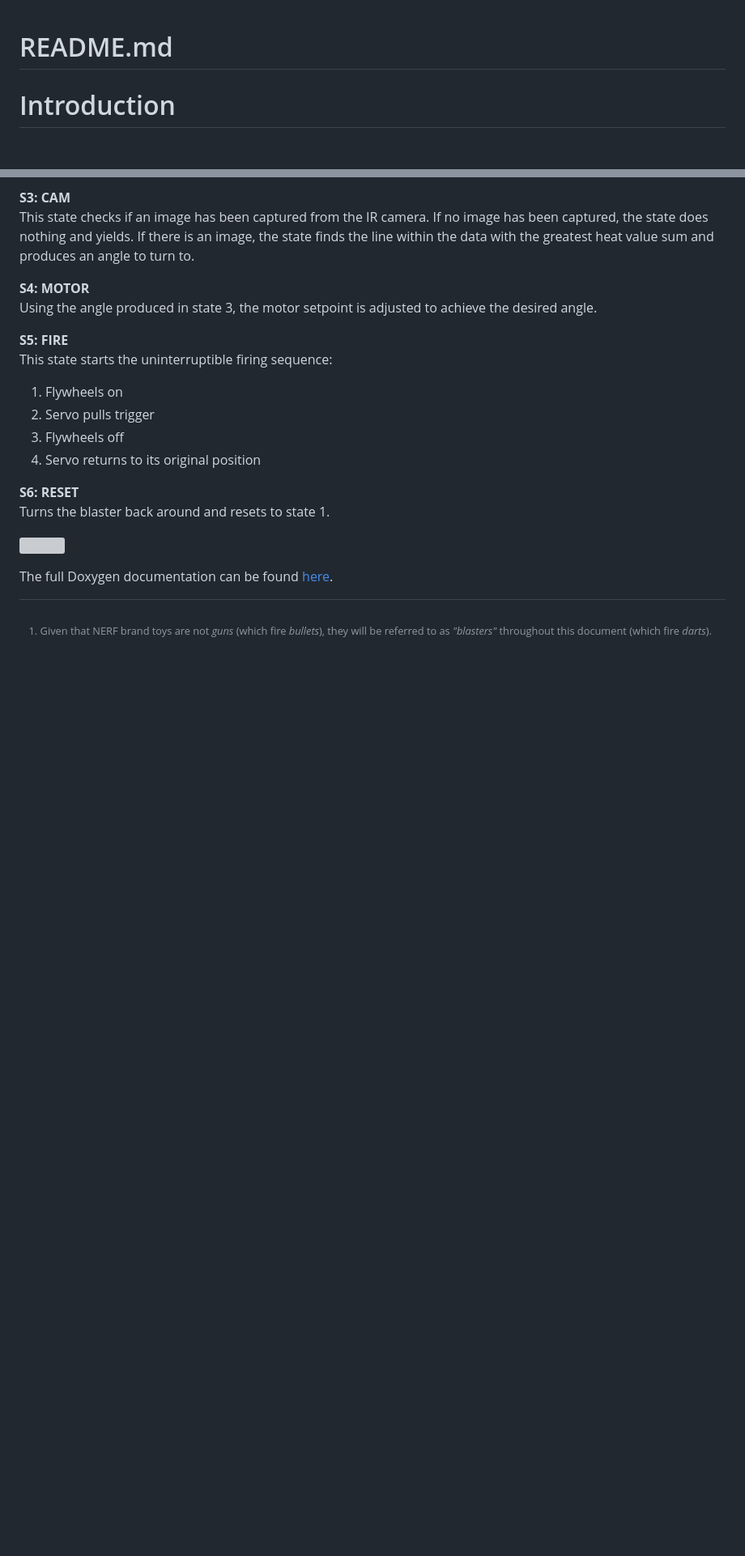
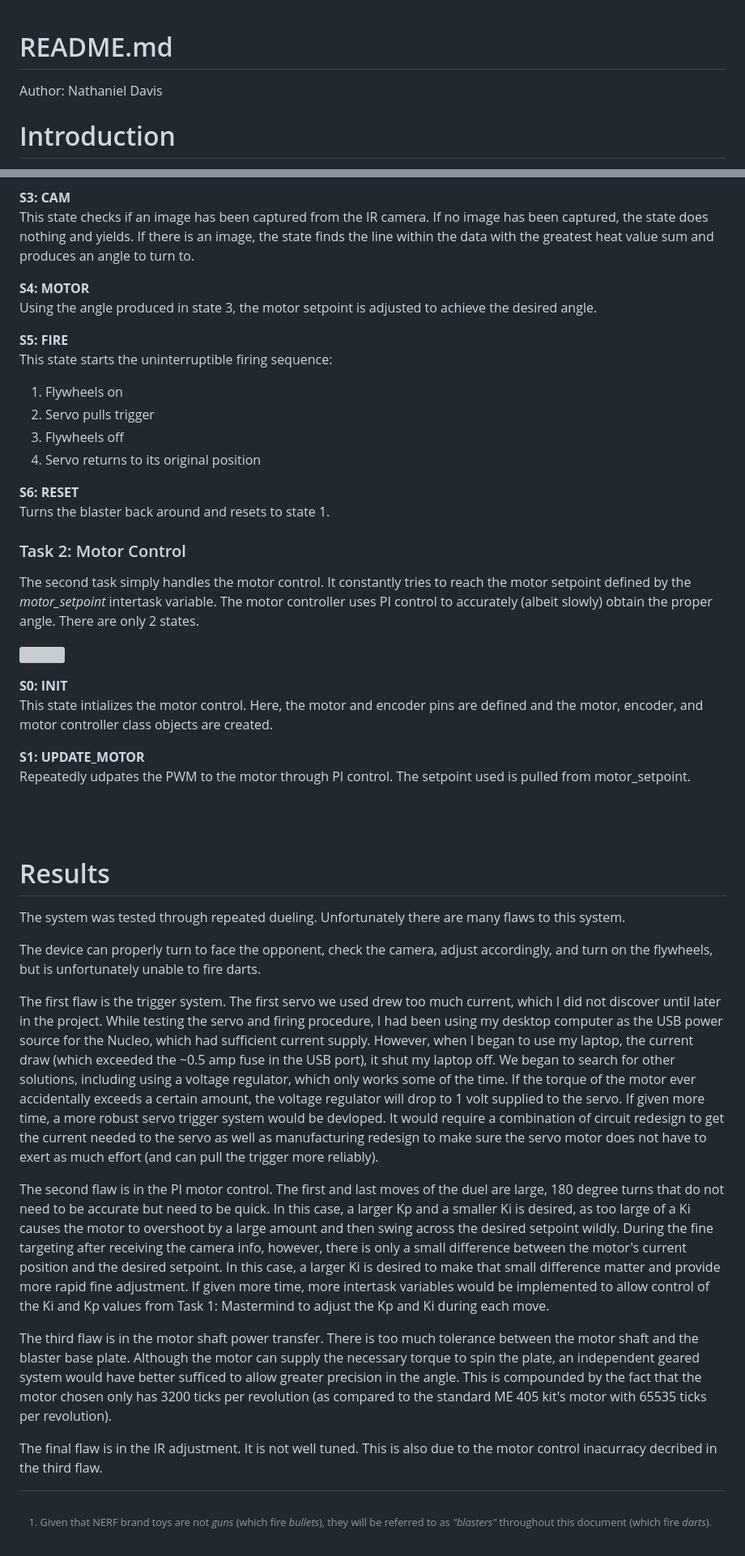
Before and after one commit to ndavis26/ME-405-Term-Proj, a Markdown page: README.md, 2 parts joined by grey strips. Shown at 81% size. Rendered like a GitHub page; blank space fills up the shorter version; grey boxes are pictures that could not be loaded.

```diff
--- a/README.md
+++ b/README.md
@@ -1,5 +1,6 @@
 README.md
 =========
+Author: Nathaniel Davis
 
 # Introduction
 
@@ -137,8 +152,29 @@ This state starts the uninterruptible firing sequence:
 **S6: RESET** <br>
 Turns the blaster back around and resets to state 1.
 
-
+### Task 2: Motor Control
+The second task simply handles the motor control. It constantly tries to reach the motor setpoint defined by the *motor_setpoint* intertask variable. The motor controller uses PI control to accurately (albeit slowly) obtain the proper angle. There are only 2 states.
 
 ![](<fsm/T2 - Motor Control.jpg>)
 
-The full Doxygen documentation can be found [here](https://ndavis26.github.io/ME-405-Term-Proj/).
+**S0: INIT** <br>
+This state intializes the motor control. Here, the motor and encoder pins are defined and the motor, encoder, and motor controller class objects are created.
+
+**S1: UPDATE_MOTOR** <br>
+Repeatedly udpates the PWM to the motor through PI control. The setpoint used is pulled from motor_setpoint.
+
+<br/><br/>
+
+# Results
+
+The system was tested through repeated dueling. Unfortunately there are many flaws to this system.
+
+The device can properly turn to face the opponent, check the camera, adjust accordingly, and turn on the flywheels, but is unfortunately unable to fire darts.
+
+The first flaw is the trigger system. The first servo we used drew too much current, which I did not discover until later in the project. While testing the servo and firing procedure, I had been using my desktop computer as the USB power source for the Nucleo, which had sufficient current supply. However, when I began to use my laptop, the current draw (which exceeded the ~0.5 amp fuse in the USB port), it shut my laptop off. We began to search for other solutions, including using a voltage regulator, which only works some of the time. If the torque of the motor ever accidentally exceeds a certain amount, the voltage regulator will drop to 1 volt supplied to the servo. If given more time, a more robust servo trigger system would be devloped. It would require a combination of circuit redesign to get the current needed to the servo as well as manufacturing redesign to make sure the servo motor does not have to exert as much effort (and can pull the trigger more reliably).
+
+The second flaw is in the PI motor control. The first and last moves of the duel are large, 180 degree turns that do not need to be accurate but need to be quick. In this case, a larger Kp and a smaller Ki is desired, as too large of a Ki causes the motor to overshoot by a large amount and then swing across the desired setpoint wildly. During the fine targeting after receiving the camera info, however, there is only a small difference between the motor's current position and the desired setpoint. In this case, a larger Ki is desired to make that small difference matter and provide more rapid fine adjustment. If given more time, more intertask variables would be implemented to allow control of the Ki and Kp values from Task 1: Mastermind to adjust the Kp and Ki during each move.
+
+The third flaw is in the motor shaft power transfer. There is too much tolerance between the motor shaft and the blaster base plate. Although the motor can supply the necessary torque to spin the plate, an independent geared system would have better sufficed to allow greater precision in the angle. This is compounded by the fact that the motor chosen only has 3200 ticks per revolution (as compared to the standard ME 405 kit's motor with 65535 ticks per revolution).
+
+The final flaw is in the IR adjustment. It is not well tuned. This is also due to the motor control inacurracy decribed in the third flaw.
```
Also changed, not shown: other parts of README.md (+14 -0 lines).
